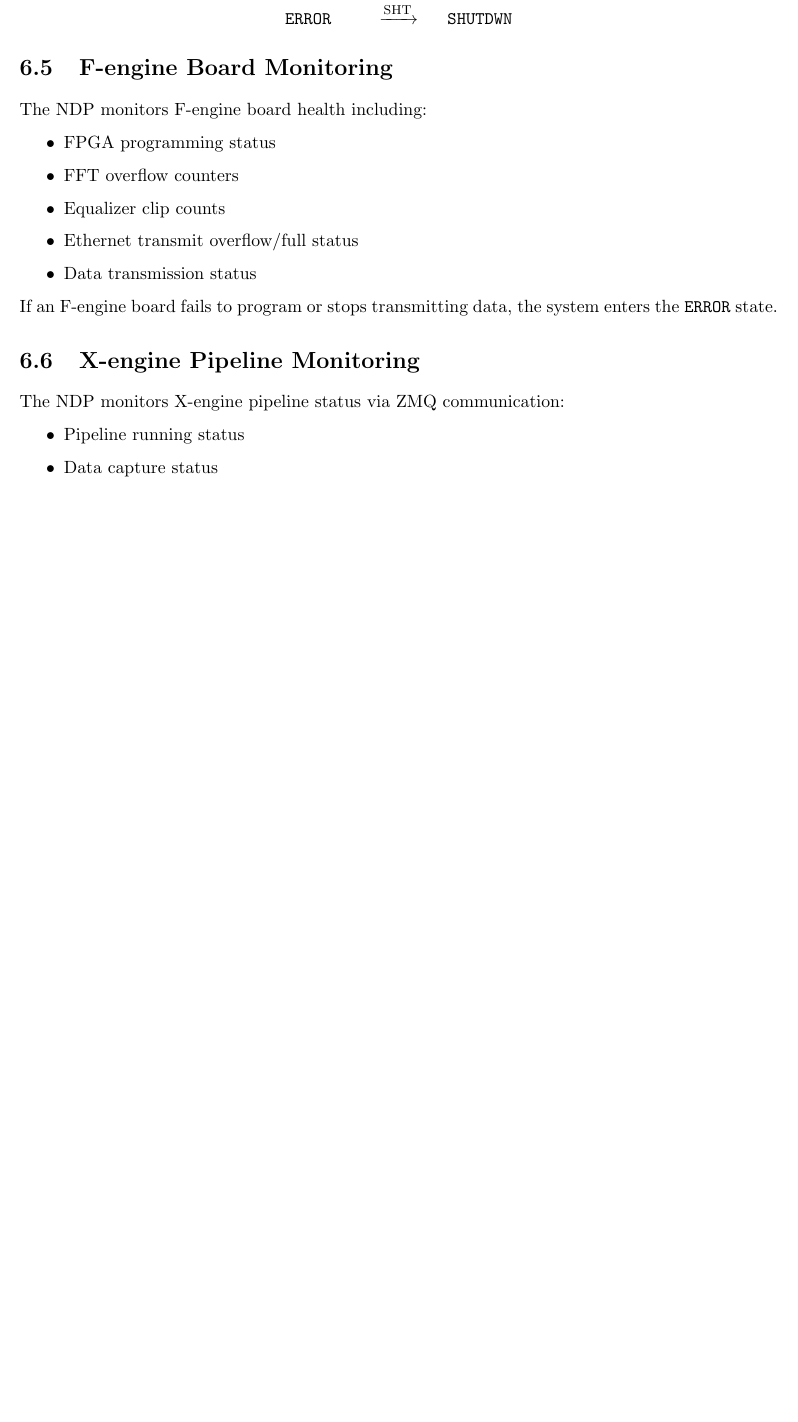
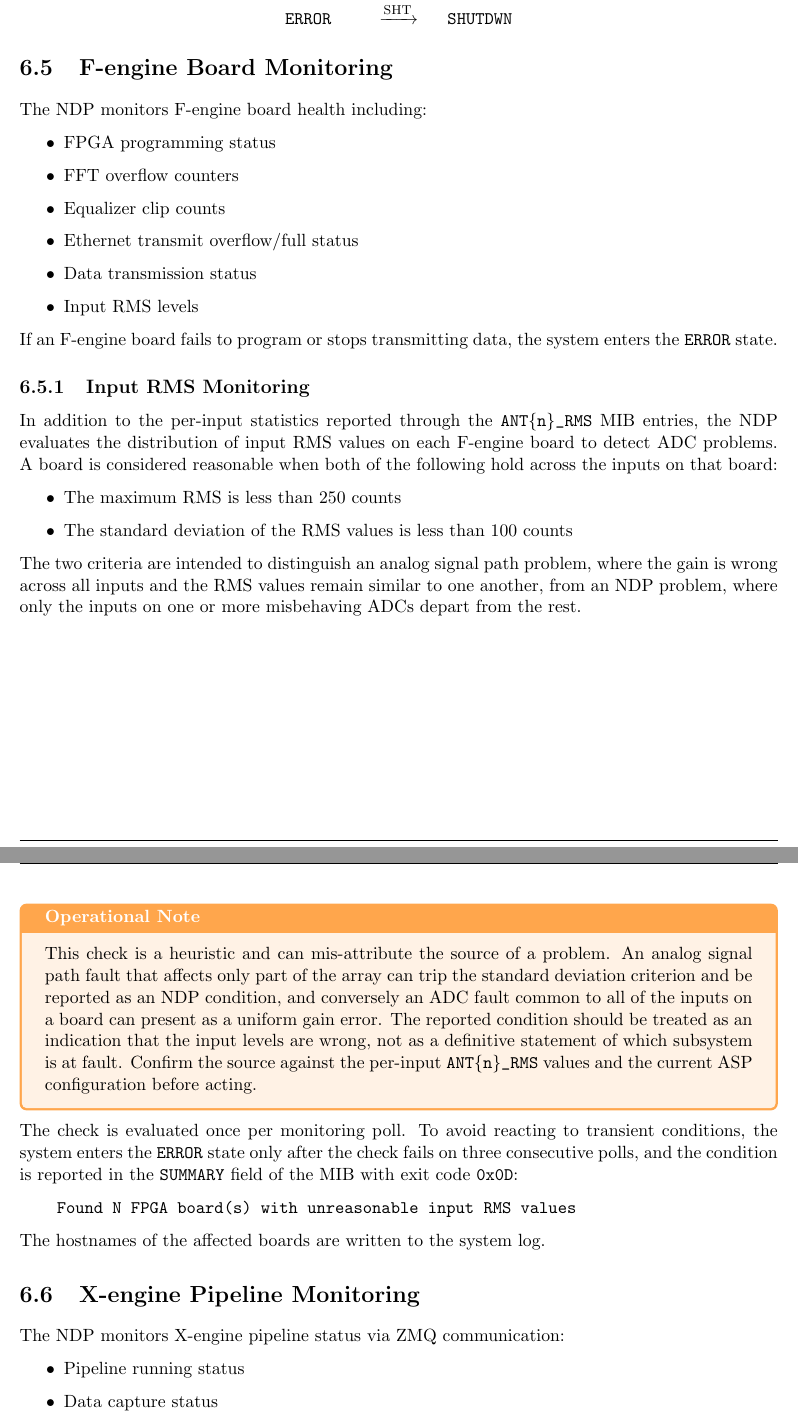
Before and after one commit to lwa-project/ng_digital_processor, a LaTeX thesis (Documentation/NDP_ICD/NDP_ICD.tex, which reads Documentation/NDP_ICD/sections/06-safety.tex): part of page 41 of 63 before the commit and two parts of pages 41 and 42 of 64 after it, the two joined at a grey line, cut so that both start at the same text, the shorter picture padded with empty space. Compiled offline with pdfLaTeX.

Commit message:
ICD update for the input RMS monitoring.

```diff
--- a/Documentation/NDP_ICD/sections/06-safety.tex
+++ b/Documentation/NDP_ICD/sections/06-safety.tex
@@ -124,9 +124,33 @@ The NDP monitors F-engine board health including:
     \item Equalizer clip counts
     \item Ethernet transmit overflow/full status
     \item Data transmission status
+    \item Input RMS levels
 \end{itemize}
 
 If an F-engine board fails to program or stops transmitting data, the system enters the \texttt{ERROR} state.
+
+\subsection{Input RMS Monitoring}
+
+In addition to the per-input statistics reported through the \mib{ANT\{n\}\_RMS} MIB entries, the NDP evaluates the distribution of input RMS values on each F-engine board to detect ADC problems.  A board is considered reasonable when both of the following hold across the inputs on that board:
+
+\begin{itemize}
+    \item The maximum RMS is less than 250 counts
+    \item The standard deviation of the RMS values is less than 100 counts
+\end{itemize}
+
+The two criteria are intended to distinguish an analog signal path problem, where the gain is wrong across all inputs and the RMS values remain similar to one another, from an NDP problem, where only the inputs on one or more misbehaving ADCs depart from the rest.
+
+\begin{calloutBox}{Operational Note}{orange}
+This check is a heuristic and can mis-attribute the source of a problem.  An analog signal path fault that affects only part of the array can trip the standard deviation criterion and be reported as an NDP condition, and conversely an ADC fault common to all of the inputs on a board can present as a uniform gain error.  The reported condition should be treated as an indication that the input levels are wrong, not as a definitive statement of which subsystem is at fault.  Confirm the source against the per-input \mib{ANT\{n\}\_RMS} values and the current ASP configuration before acting.
+\end{calloutBox}
+
+The check is evaluated once per monitoring poll.  To avoid reacting to transient conditions, the system enters the \texttt{ERROR} state only after the check fails on three consecutive polls, and the condition is reported in the \texttt{SUMMARY} field of the MIB with exit code \hex{0D}:
+
+\begin{verbatim}
+    Found N FPGA board(s) with unreasonable input RMS values
+\end{verbatim}
+
+\noindent The hostnames of the affected boards are written to the system log.
 
 \section{X-engine Pipeline Monitoring}
 
```
Also changed, not shown: Documentation/NDP_ICD.pdf.
